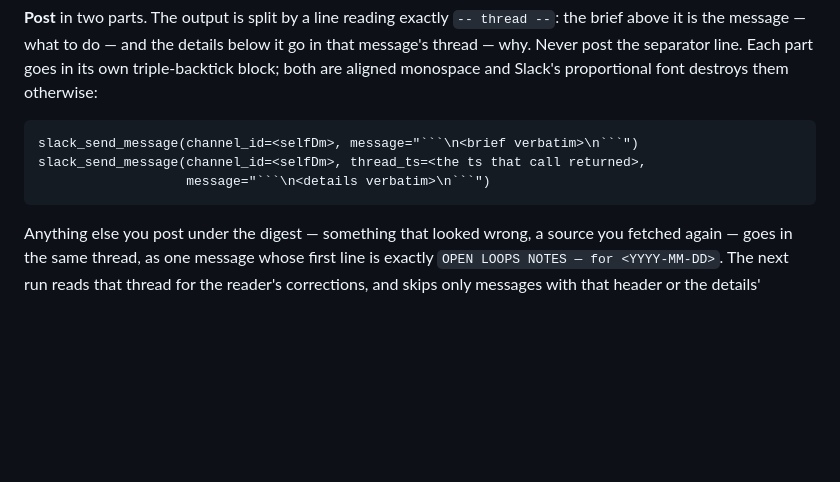
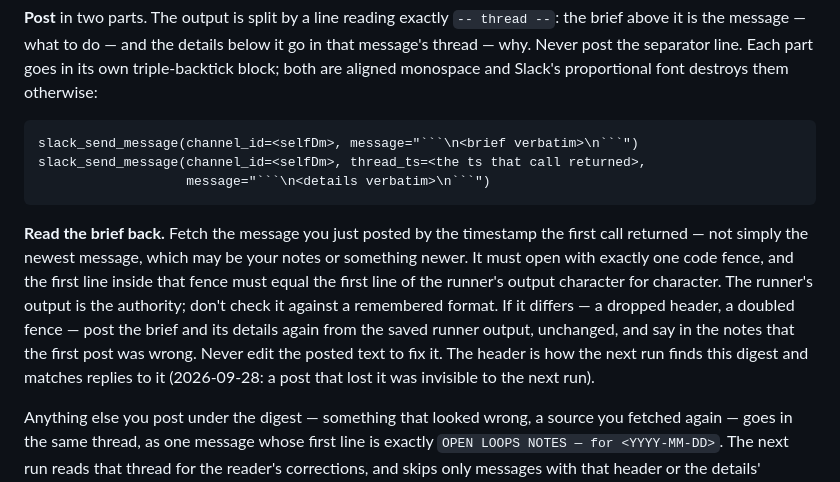
Before and after one commit to kaarizhussain/open-loops, a Markdown page: skills/open-loops/SKILL.md, the part around the change. Rendered like a GitHub page; blank space fills up the shorter version.

Commit message:
Read the posted brief back: one fence, first line equal to the runner's
Co-Authored-By: Claude Opus 5.5 <noreply@anthropic.com>

````diff
--- a/skills/open-loops/SKILL.md
+++ b/skills/open-loops/SKILL.md
@@ -280,6 +280,16 @@ slack_send_message(channel_id=<selfDm>, thread_ts=<the ts that call returned>,
                    message="```\n<details verbatim>\n```")
 ```
 
+**Read the brief back.** Fetch the message you just posted by the timestamp the first
+call returned — not simply the newest message, which may be your notes or something
+newer. It must open with exactly one code fence, and the first line inside that fence
+must equal the first line of the runner's output character for character. The runner's
+output is the authority; don't check it against a remembered format. If it differs — a
+dropped header, a doubled fence — post the brief and its details again from the saved
+runner output, unchanged, and say in the notes that the first post was wrong. Never edit
+the posted text to fix it. The header is how the next run finds this digest and matches
+replies to it (2026-09-28: a post that lost it was invisible to the next run).
+
 Anything else you post under the digest — something that looked wrong, a source you
 fetched again — goes in the same thread, as one message whose first line is exactly
 `OPEN LOOPS NOTES — for <YYYY-MM-DD>`. The next run reads that thread for the reader's
````
Also changed, not shown: 1 other file.
